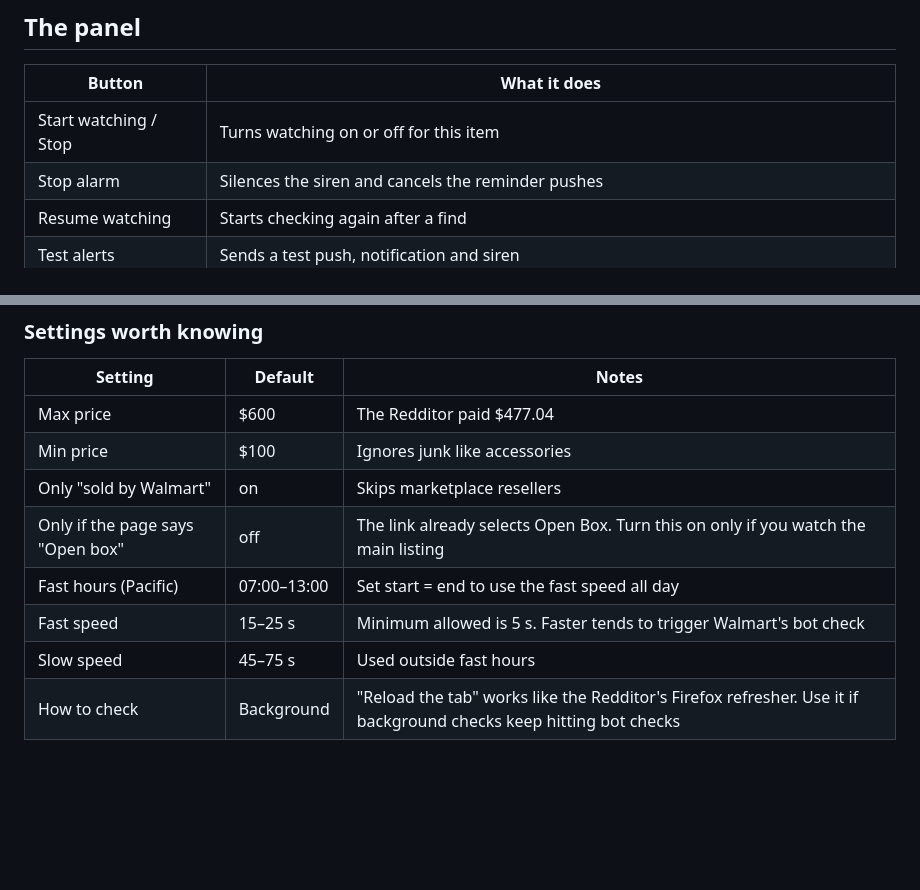
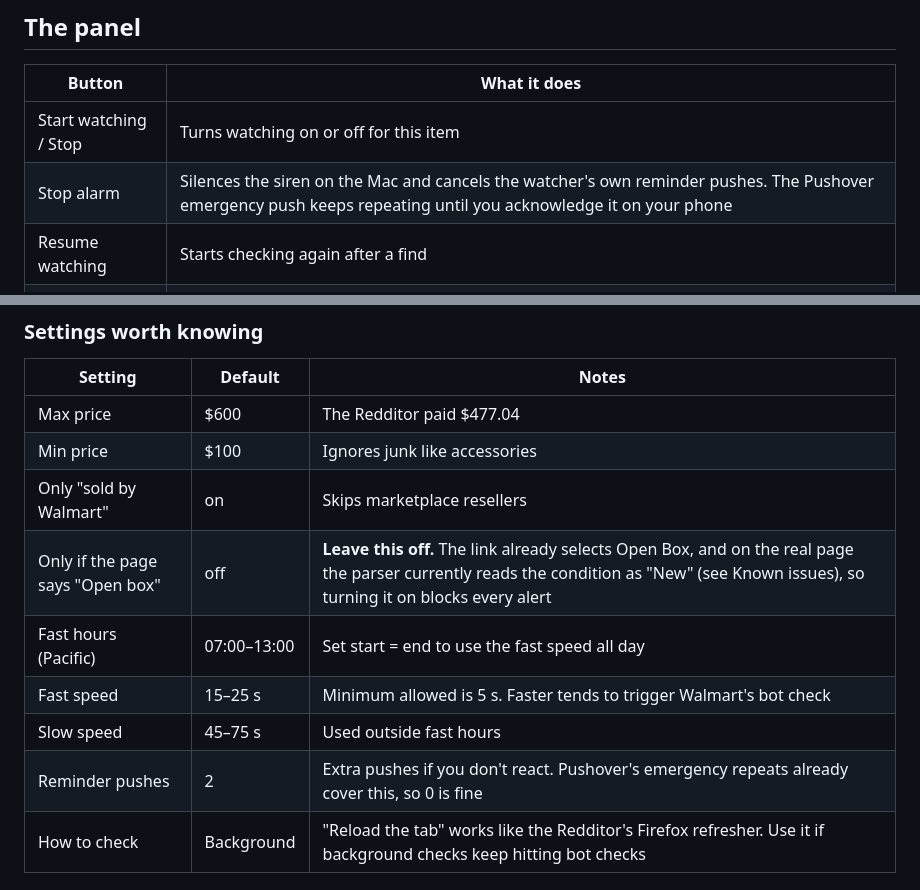
Before and after one commit to steevka/glitch-todo, a Markdown page: README.md, 2 parts joined by grey strips. GitHub-like rendering; blank space fills up the shorter version.

```diff
--- a/README.md
+++ b/README.md
@@ -108,7 +104,7 @@ Keep both keys private; anyone with the app token can push to your phone.
 | Button | What it does |
 |---|---|
 | Start watching / Stop | Turns watching on or off for this item |
-| Stop alarm | Silences the siren and cancels the reminder pushes |
+| Stop alarm | Silences the siren on the Mac and cancels the watcher's own reminder pushes. The Pushover emergency push keeps repeating until you acknowledge it on your phone |
 | Resume watching | Starts checking again after a find |
 | Test alerts | Sends a test push, notification and siren |
 | Settings | Price limits, speed, Pushover keys, sound and more |
@@ -143,10 +139,11 @@ erase it; only **Clear history** does.
 | Max price | $600 | The Redditor paid $477.04 |
 | Min price | $100 | Ignores junk like accessories |
 | Only "sold by Walmart" | on | Skips marketplace resellers |
-| Only if the page says "Open box" | off | The link already selects Open Box. Turn this on only if you watch the main listing |
+| Only if the page says "Open box" | off | **Leave this off.** The link already selects Open Box, and on the real page the parser currently reads the condition as "New" (see Known issues), so turning it on blocks every alert |
 | Fast hours (Pacific) | 07:00–13:00 | Set start = end to use the fast speed all day |
 | Fast speed | 15–25 s | Minimum allowed is 5 s. Faster tends to trigger Walmart's bot check |
 | Slow speed | 45–75 s | Used outside fast hours |
+| Reminder pushes | 2 | Extra pushes if you don't react. Pushover's emergency repeats already cover this, so 0 is fine |
 | How to check | Background | "Reload the tab" works like the Redditor's Firefox refresher. Use it if background checks keep hitting bot checks |
 
 ## Data use
```
Also changed, not shown: other parts of README.md (+41 -14 lines).
